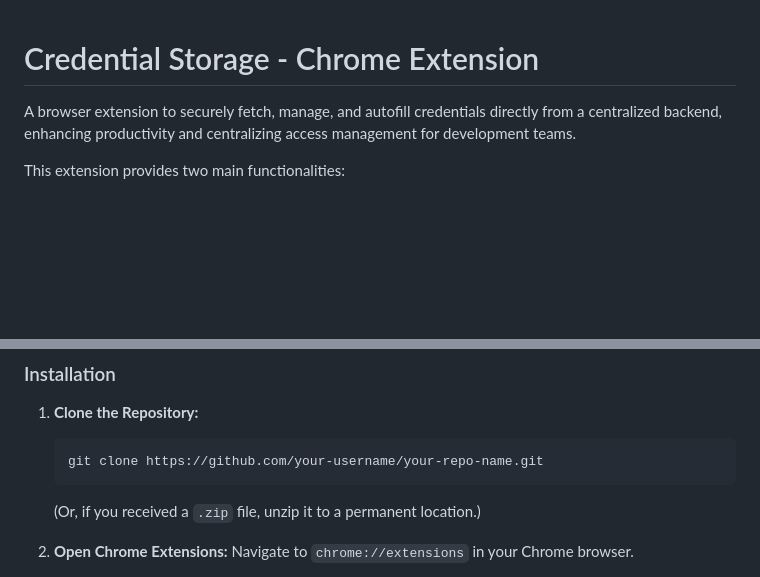
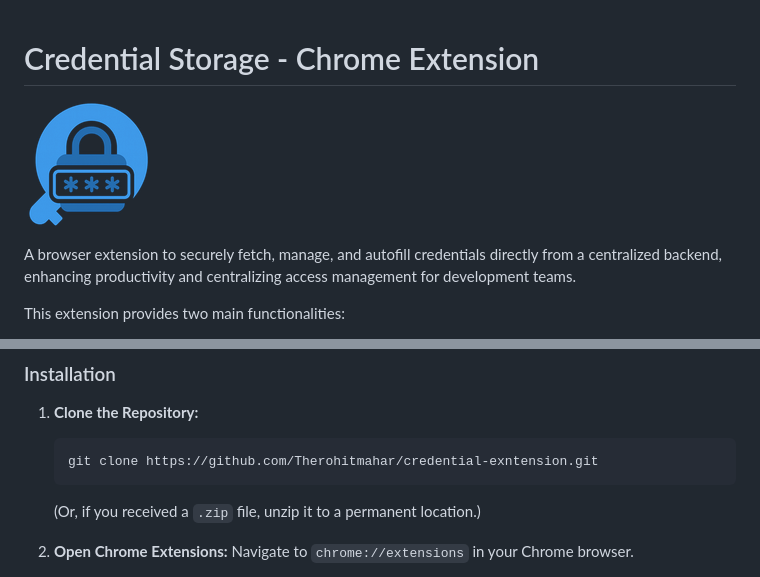
Before and after one commit to Therohitmahar/credential-exntension, a Markdown page: Readme.md, 2 parts joined by grey strips. Drawn GitHub-style; blank space fills up the shorter version.

````diff
--- a/Readme.md
+++ b/Readme.md
@@ -1,4 +1,5 @@
 # Credential Storage - Chrome Extension
+![Extension Popup Screenshot](images/icon128.png)
 
 A browser extension to securely fetch, manage, and autofill credentials directly from a centralized backend, enhancing productivity and centralizing access management for development teams.
 
@@ -49,7 +44,7 @@ Follow these instructions to get the extension up and running on your local mach
 1.  **Clone the Repository:**
 
     ```bash
-    git clone https://github.com/your-username/your-repo-name.git
+    git clone https://github.com/Therohitmahar/credential-exntension.git
     ```
 
     (Or, if you received a `.zip` file, unzip it to a permanent location.)
````
Also changed, not shown: other parts of Readme.md (+0 -6 lines).
